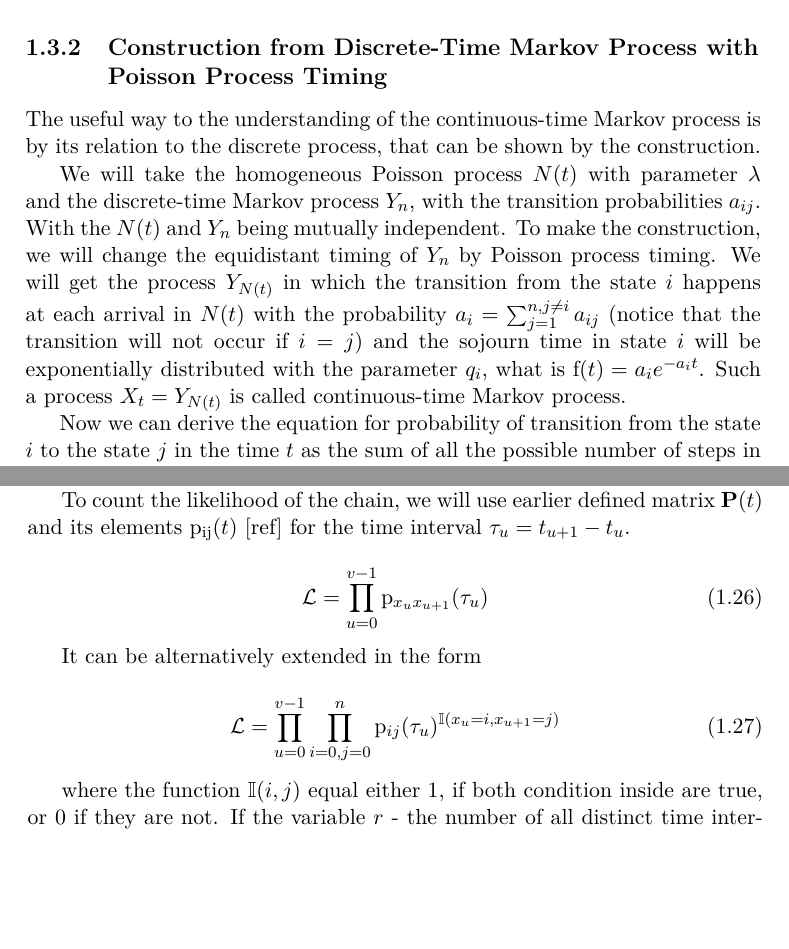
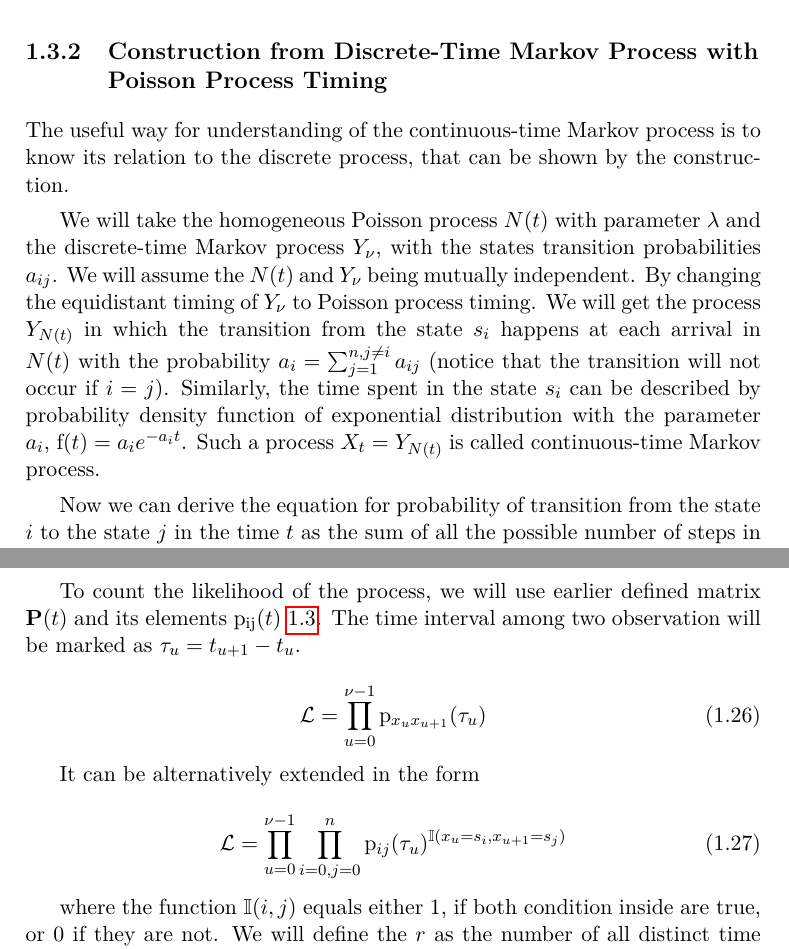
Before and after one commit to lopatovsky/DP, a LaTeX thesis (Thesis/DP_Lopatovsky_Lukas_2017.tex): two parts of pages 21 and 22 of 69 before the commit and two parts of pages 21 and 23 of 69 after it, joined at a grey line, cut so that both start at the same text, the shorter picture padded with empty space. Compiled offline with pdfLaTeX; a missing bibliography style is replaced by a similar one.

Commit message:
Reedit till cthmm

```diff
--- a/Thesis/DP_Lopatovsky_Lukas_2017.tex
+++ b/Thesis/DP_Lopatovsky_Lukas_2017.tex
@@ -287,9 +287,9 @@ We can get the transition probabilities for any time $t$ from matrix $\matr{Q}$
 
 \subsection{Construction from Discrete-Time Markov Process with Poisson Process Timing }
 
-The useful way to the understanding of the continuous-time Markov process is by its relation to the discrete process, that can be shown by the construction.
+The useful way for understanding of the continuous-time Markov process is to know its relation to the discrete process, that can be shown by the construction.
 
-We will take the homogeneous Poisson process $N(t)$ with parameter $\lambda$ and the discrete-time Markov process $Y_n$, with the transition probabilities $a_{ij}$. With the $N(t)$ and $Y_n$ being mutually independent. To make the construction, we will change the equidistant timing of $Y_n$ by Poisson process timing. We will get the process $Y_{N(t)}$ in which the transition from the state $i$ happens at each arrival in $N(t)$ with the probability $a_i = \sum_{j = 1}^{ n ,j \neq i} a_{ij}$ (notice that the transition will not occur if $i=j$) and the sojourn time in state $i$ will be exponentially distributed with the parameter $q_i$, what is $\mathrm{f}(t)= a_i e^{-a_i t}$. Such a process $X_t = Y_{N(t)}$ is called continuous-time Markov process.
+We will take the homogeneous Poisson process $N(t)$ with parameter $\lambda$ and the discrete-time Markov process $Y_{\nu}$, with the states transition probabilities $a_{ij}$. We will assume the $N(t)$ and $Y_{\nu}$ being mutually independent. By changing the equidistant timing of $Y_{\nu}$ to Poisson process timing. We will get the process $Y_{N(t)}$ in which the transition from the state $s_i$ happens at each arrival in $N(t)$ with the probability $a_i = \sum_{j = 1}^{ n ,j \neq i} a_{ij}$ (notice that the transition will not occur if $i=j$). Similarly, the time spent in the state $s_i$ can be described by probability density function of exponential distribution with the parameter $a_i$, $\mathrm{f}(t)= a_i e^{-a_i t}$. Such a process $X_t = Y_{N(t)}$ is called continuous-time Markov process.
 
 Now we can derive the equation for probability of transition from the state $i$ to the state $j$ in the time $t$ as the sum of all the possible number of steps in which the transition can occur.
 
@@ -331,18 +332,18 @@ In general we do not know the state of the system during all the time. It is onl
 This add an amount of insecurity in the probability computation. We do not longer know, the number of transitions $\eta_{ij}$ as well as the time spend in the specific state $\tau_i$.
 
-To count the likelihood of the chain, we will use earlier defined matrix $\matr{P}(t)$ and its elements $\mathrm{p_{ij}}(t)$ [ref] for the time interval~$\tau_u = t_{u+1} - t_u$.
+To count the likelihood of the process, we will use earlier defined matrix $\matr{P}(t)$ and its elements $\mathrm{p_{ij}}(t)$ \ref{sec:ctmp}. The time interval among two observation will be marked as  $\tau_u = t_{u+1} - t_u$.
 
 \begin{equation}
- \mathcal{L} = \prod_{u=0}^{v-1} \mathrm{p}_{x_u x_{u+1}}(\tau_u)
+ \mathcal{L} = \prod_{u=0}^{\nu-1} \mathrm{p}_{x_u x_{u+1}}(\tau_u)
 \end{equation}
 
 It can be alternatively extended in the form
 
 \begin{equation}
- \mathcal{L} = \prod_{u=0}^{v-1} \prod_{i=0,j=0}^{n}  \mathrm{p}_{ij}(\tau_u)^{\mathbb{I}( x_u = i, x_{u+1} = j )}
+ \mathcal{L} = \prod_{u=0}^{\nu-1} \prod_{i=0,j=0}^{n}  \mathrm{p}_{ij}(\tau_u)^{\mathbb{I}( x_u = s_i, x_{u+1} = s_j )}
 \end{equation}
 
-where the function $\mathbb{I}(i,j)$ equal either $1$, if both condition inside are true, or $0$ if they are not.
-If the variable $r$ - the number of all distinct time intervals $\tau_{\Delta}, \Delta =\{1,2,\dots,r\}$ is lower then number of observations, it could be beneficial to aggregate them as in formula,
+where the function $\mathbb{I}(i,j)$ equals either $1$, if both condition inside are true, or $0$ if they are not.
+We will define the $r$ as the number of all distinct time intervals from the set $ \matr{T}_{\Delta} = \{ \tau_1,\tau_2,\dots,\tau_r\}$. If $r$ is lower then the number of observations, it can be beneficial to aggregate them as in formula
 
 \begin{equation}\label{eq:CTL}
```
Also changed, not shown: Thesis/DP_Lopatovsky_Lukas_2017.tex (23 more changed lines).
